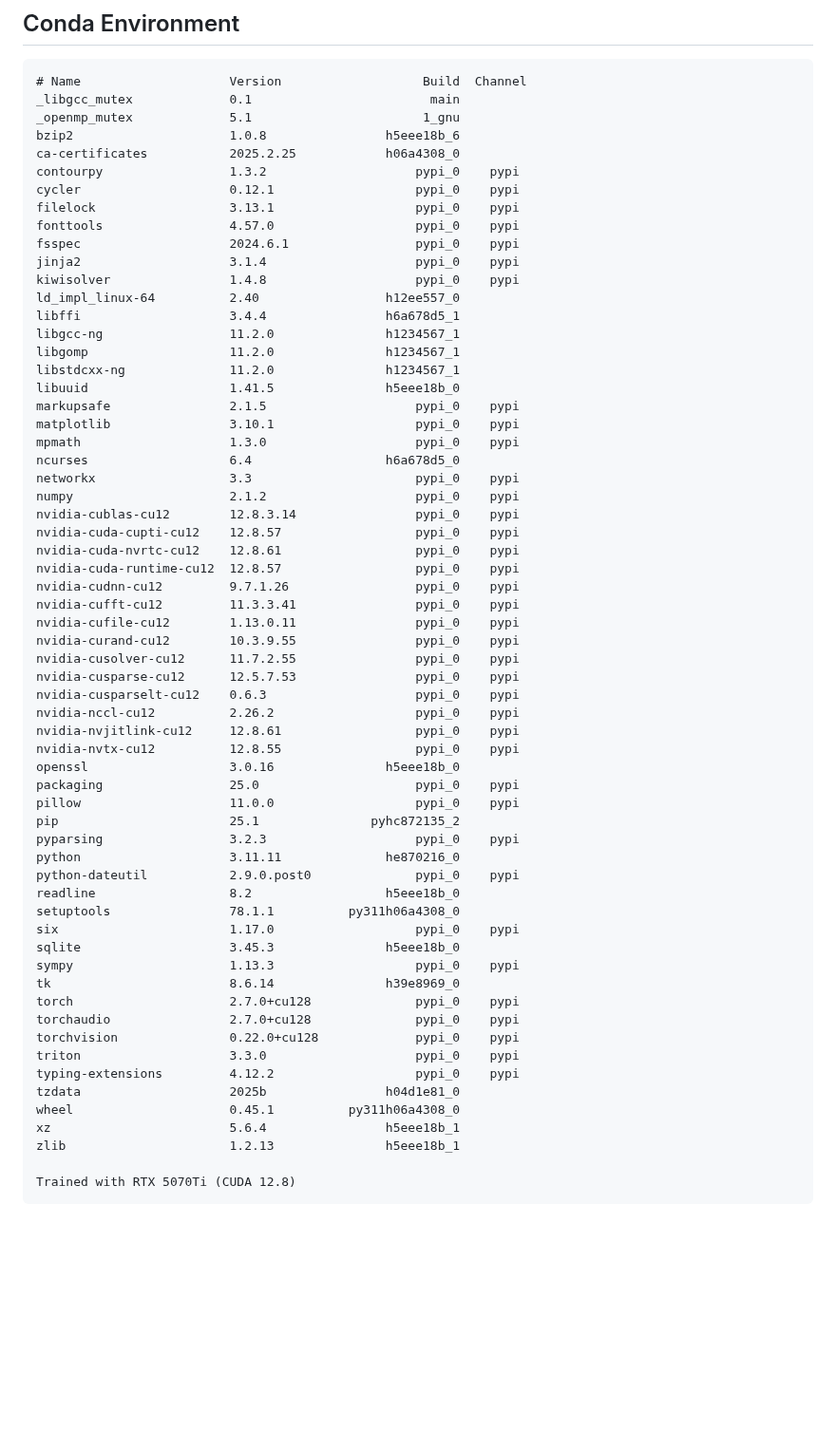
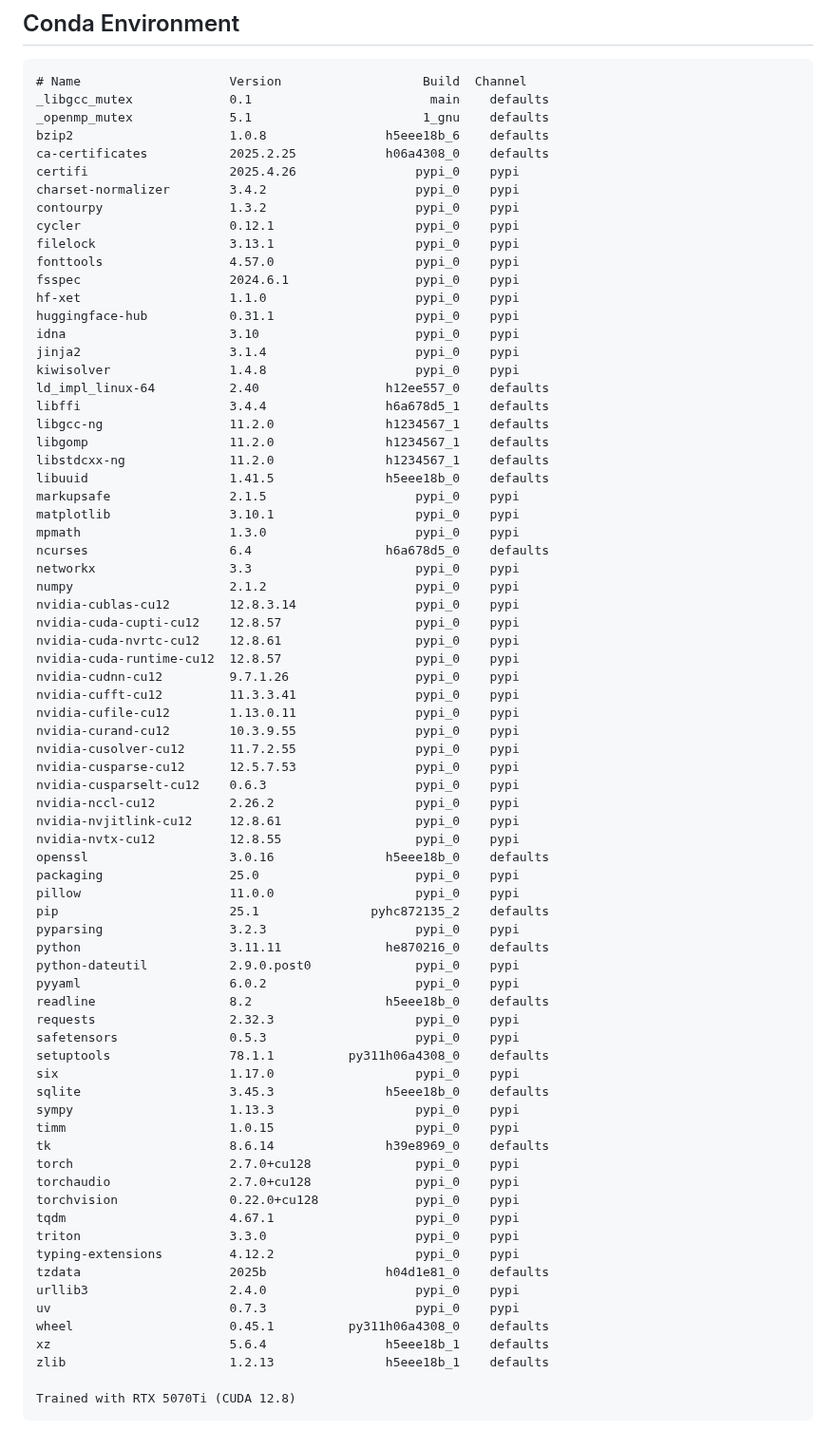
Before and after one commit to HartmannPsi/ML-Homework, a Markdown page: README.md, the part around the change. Shown at 95% size. Drawn GitHub-style; blank space fills up the shorter version.

Commit message:
docs: update conda environment

````diff
--- a/README.md
+++ b/README.md
@@ -3,27 +3,32 @@
 ## Conda Environment
 ```
 # Name                    Version                   Build  Channel
-_libgcc_mutex             0.1                        main
-_openmp_mutex             5.1                       1_gnu
-bzip2                     1.0.8                h5eee18b_6
-ca-certificates           2025.2.25            h06a4308_0
+_libgcc_mutex             0.1                        main    defaults
+_openmp_mutex             5.1                       1_gnu    defaults
+bzip2                     1.0.8                h5eee18b_6    defaults
+ca-certificates           2025.2.25            h06a4308_0    defaults
+certifi                   2025.4.26                pypi_0    pypi
+charset-normalizer        3.4.2                    pypi_0    pypi
 contourpy                 1.3.2                    pypi_0    pypi
 cycler                    0.12.1                   pypi_0    pypi
 filelock                  3.13.1                   pypi_0    pypi
 fonttools                 4.57.0                   pypi_0    pypi
 fsspec                    2024.6.1                 pypi_0    pypi
+hf-xet                    1.1.0                    pypi_0    pypi
+huggingface-hub           0.31.1                   pypi_0    pypi
+idna                      3.10                     pypi_0    pypi
 jinja2                    3.1.4                    pypi_0    pypi
 kiwisolver                1.4.8                    pypi_0    pypi
-ld_impl_linux-64          2.40                 h12ee557_0
-libffi                    3.4.4                h6a678d5_1
-libgcc-ng                 11.2.0               h1234567_1
-libgomp                   11.2.0               h1234567_1
-libstdcxx-ng              11.2.0               h1234567_1
-libuuid                   1.41.5               h5eee18b_0
+ld_impl_linux-64          2.40                 h12ee557_0    defaults
+libffi                    3.4.4                h6a678d5_1    defaults
+libgcc-ng                 11.2.0               h1234567_1    defaults
+libgomp                   11.2.0               h1234567_1    defaults
+libstdcxx-ng              11.2.0               h1234567_1    defaults
+libuuid                   1.41.5               h5eee18b_0    defaults
 markupsafe                2.1.5                    pypi_0    pypi
 matplotlib                3.10.1                   pypi_0    pypi
 mpmath                    1.3.0                    pypi_0    pypi
-ncurses                   6.4                  h6a678d5_0
+ncurses                   6.4                  h6a678d5_0    defaults
 networkx                  3.3                      pypi_0    pypi
 numpy                     2.1.2                    pypi_0    pypi
 nvidia-cublas-cu12        12.8.3.14                pypi_0    pypi
@@ -40,28 +45,35 @@ nvidia-cusparselt-cu12    0.6.3                    pypi_0    pypi
 nvidia-nccl-cu12          2.26.2                   pypi_0    pypi
 nvidia-nvjitlink-cu12     12.8.61                  pypi_0    pypi
 nvidia-nvtx-cu12          12.8.55                  pypi_0    pypi
-openssl                   3.0.16               h5eee18b_0
+openssl                   3.0.16               h5eee18b_0    defaults
 packaging                 25.0                     pypi_0    pypi
 pillow                    11.0.0                   pypi_0    pypi
-pip                       25.1               pyhc872135_2
+pip                       25.1               pyhc872135_2    defaults
 pyparsing                 3.2.3                    pypi_0    pypi
-python                    3.11.11              he870216_0
+python                    3.11.11              he870216_0    defaults
 python-dateutil           2.9.0.post0              pypi_0    pypi
-readline                  8.2                  h5eee18b_0
-setuptools                78.1.1          py311h06a4308_0
+pyyaml                    6.0.2                    pypi_0    pypi
+readline                  8.2                  h5eee18b_0    defaults
+requests                  2.32.3                   pypi_0    pypi
+safetensors               0.5.3                    pypi_0    pypi
+setuptools                78.1.1          py311h06a4308_0    defaults
 six                       1.17.0                   pypi_0    pypi
-sqlite                    3.45.3               h5eee18b_0
+sqlite                    3.45.3               h5eee18b_0    defaults
 sympy                     1.13.3                   pypi_0    pypi
-tk                        8.6.14               h39e8969_0
+timm                      1.0.15                   pypi_0    pypi
+tk                        8.6.14               h39e8969_0    defaults
 torch                     2.7.0+cu128              pypi_0    pypi
 torchaudio                2.7.0+cu128              pypi_0    pypi
 torchvision               0.22.0+cu128             pypi_0    pypi
+tqdm                      4.67.1                   pypi_0    pypi
 triton                    3.3.0                    pypi_0    pypi
 typing-extensions         4.12.2                   pypi_0    pypi
-tzdata                    2025b                h04d1e81_0
-wheel                     0.45.1          py311h06a4308_0
-xz                        5.6.4                h5eee18b_1
-zlib                      1.2.13               h5eee18b_1
+tzdata                    2025b                h04d1e81_0    defaults
+urllib3                   2.4.0                    pypi_0    pypi
+uv                        0.7.3                    pypi_0    pypi
+wheel                     0.45.1          py311h06a4308_0    defaults
+xz                        5.6.4                h5eee18b_1    defaults
+zlib                      1.2.13               h5eee18b_1    defaults
 
 Trained with RTX 5070Ti (CUDA 12.8)
 ```
````
